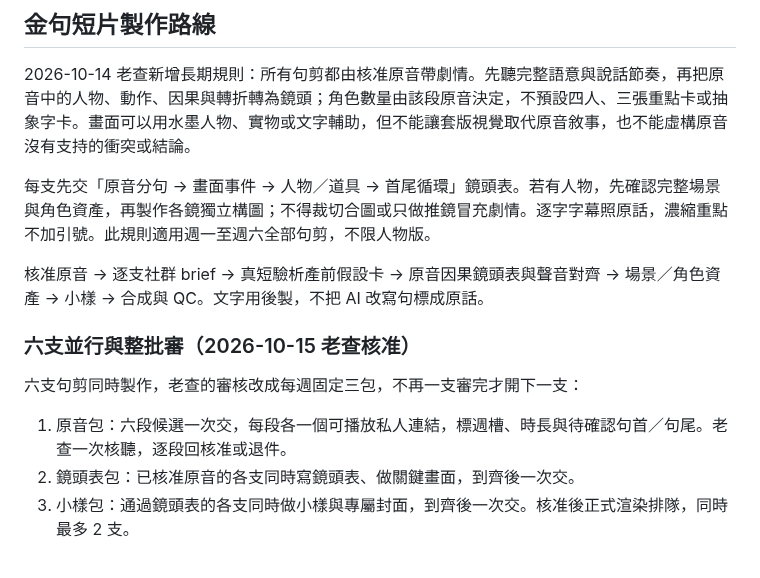
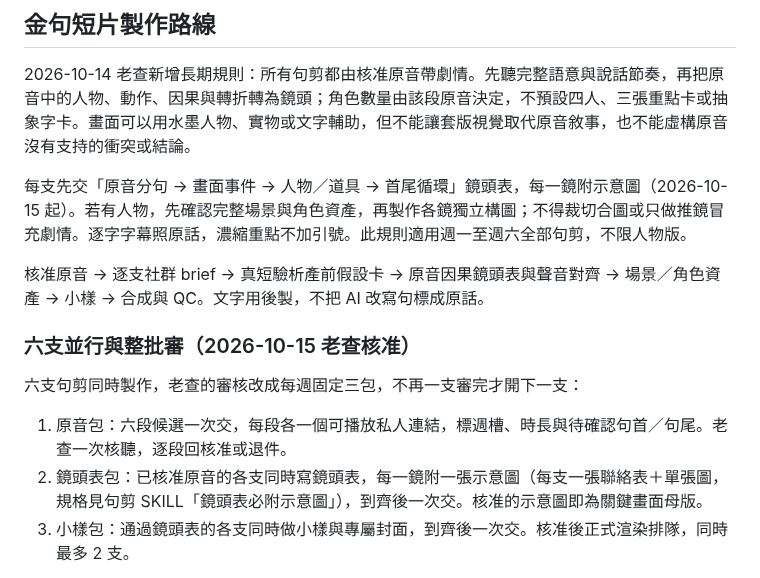
Before and after one commit to CharlesWang1221/claude-code-setup, a Markdown page: docs/SHORT_VIDEO_WEEKLY_POLICY.md, the part around the change. GitHub-like rendering.

```diff
--- a/docs/SHORT_VIDEO_WEEKLY_POLICY.md
+++ b/docs/SHORT_VIDEO_WEEKLY_POLICY.md
@@ -46,7 +46,7 @@
 
 2026-10-14 老查新增長期規則：所有句剪都由核准原音帶劇情。先聽完整語意與說話節奏，再把原音中的人物、動作、因果與轉折轉為鏡頭；角色數量由該段原音決定，不預設四人、三張重點卡或抽象字卡。畫面可以用水墨人物、實物或文字輔助，但不能讓套版視覺取代原音敘事，也不能虛構原音沒有支持的衝突或結論。
 
-每支先交「原音分句 → 畫面事件 → 人物／道具 → 首尾循環」鏡頭表。若有人物，先確認完整場景與角色資產，再製作各鏡獨立構圖；不得裁切合圖或只做推鏡冒充劇情。逐字字幕照原話，濃縮重點不加引號。此規則適用週一至週六全部句剪，不限人物版。
+每支先交「原音分句 → 畫面事件 → 人物／道具 → 首尾循環」鏡頭表，每一鏡附示意圖（2026-10-15 起）。若有人物，先確認完整場景與角色資產，再製作各鏡獨立構圖；不得裁切合圖或只做推鏡冒充劇情。逐字字幕照原話，濃縮重點不加引號。此規則適用週一至週六全部句剪，不限人物版。
 
 核准原音 → 逐支社群 brief → 真短驗析產前假設卡 → 原音因果鏡頭表與聲音對齊 → 場景／角色資產 → 小樣 → 合成與 QC。文字用後製，不把 AI 改寫句標成原話。
 
@@ -55,7 +55,7 @@
 六支句剪同時製作，老查的審核改成每週固定三包，不再一支審完才開下一支：
 
 1. 原音包：六段候選一次交，每段各一個可播放私人連結，標週槽、時長與待確認句首／句尾。老查一次核聽，逐段回核准或退件。
-2. 鏡頭表包：已核准原音的各支同時寫鏡頭表、做關鍵畫面，到齊後一次交。
+2. 鏡頭表包：已核准原音的各支同時寫鏡頭表，每一鏡附一張示意圖（每支一張聯絡表＋單張圖，規格見句剪 SKILL「鏡頭表必附示意圖」），到齊後一次交。核准的示意圖即為關鍵畫面母版。
 3. 小樣包：通過鏡頭表的各支同時做小樣與專屬封面，到齊後一次交。核准後正式渲染排隊，同時最多 2 支。
 
 - 包的交出時機是「所有未阻塞 item 到齊」。某支缺原音、缺素材或卡住，標明原因後先交其他支，不讓一支拖住整包。
```
Also changed, not shown: docs/RULE_CHANGELOG.md (+2 -0 lines), skills/podcast-teaser-video/SKILL.md (+9 -0 lines).
